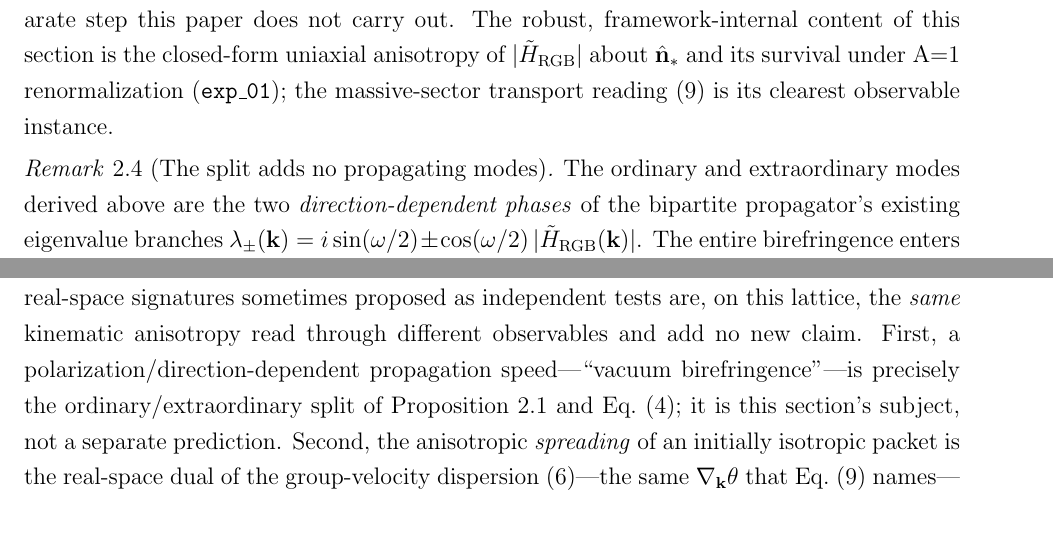
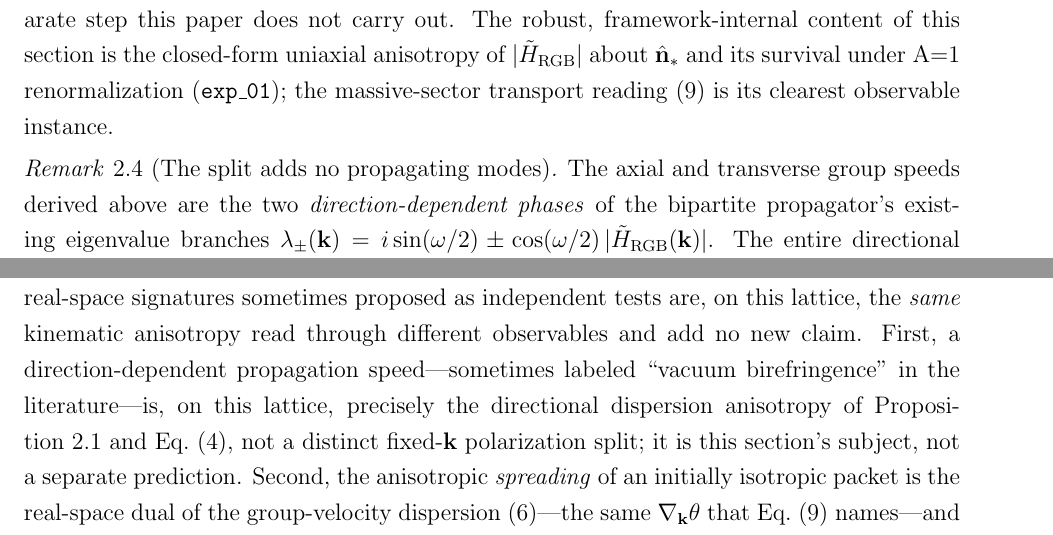
Before and after one commit to JackDMenendez/dcl-paper-04-optical-axis-birefringence, a LaTeX paper (paper/main.tex, which reads paper/sections/kinematic_channel.tex): two parts of pages 10 and 11 of 17, joined at a grey line, cut so that both start at the same text. Compiled offline with pdfLaTeX.

Commit message:
Claim-auditor fix: reserve 'birefringence' for the gauge sector throughout
Removes the 4 residual kinematic-section uses of 'birefringence' /
'ordinary/extraordinary' the auditor flagged (two remarks + header comment),
consistent with the paper's stated convention. Builds clean (17 pp).

```diff
--- a/paper/sections/kinematic_channel.tex
+++ b/paper/sections/kinematic_channel.tex
@@ -195,11 +197,11 @@ clearest observable instance.
 % ── Scoping remark: mode count is unchanged by the split ──────────────
 \begin{remark}[The split adds no propagating modes]
 \label{rem:no_new_modes}
-The ordinary and extraordinary modes derived above are the two
+The axial and transverse group speeds derived above are the two
 \emph{direction-dependent phases} of the bipartite propagator's existing
 eigenvalue branches $\lambda_\pm(\mathbf{k})
 = i\sin(\omega/2) \pm \cos(\omega/2)\,|\tilde{H}_\text{RGB}(\mathbf{k})|$.
-The entire birefringence enters through the single scalar
+The entire directional anisotropy enters through the single scalar
 $|\tilde{H}_\text{RGB}(\mathbf{k})|$, whose low-$\mathbf{k}$ expansion
 $1 - \tfrac43|\mathbf{k}_\perp|^2$ is flat along $\hat{\mathbf{n}}_*$ and
 curved (coefficient $4/3$) in the perpendicular plane.  The closed-form
@@ -230,11 +232,12 @@ particle zoo.
 \label{rem:spreading_same_channel}
 Two real-space signatures sometimes proposed as independent tests are, on
 this lattice, the \emph{same} kinematic anisotropy read through different
-observables and add no new claim. First, a polarization/direction-dependent
-propagation speed---``vacuum birefringence''---is precisely the
-ordinary/extraordinary split of Proposition~\ref{prop:speed_split} and
-Eq.~\eqref{eq:H2_perp}; it is this section's subject, not a separate
-prediction. Second, the anisotropic \emph{spreading} of an initially
+observables and add no new claim. First, a direction-dependent propagation
+speed---sometimes labeled ``vacuum birefringence'' in the literature---is, on
+this lattice, precisely the directional dispersion anisotropy of
+Proposition~\ref{prop:speed_split} and Eq.~\eqref{eq:H2_perp}, not a distinct
+fixed-$\mathbf{k}$ polarization split; it is this section's subject, not a
+separate prediction. Second, the anisotropic \emph{spreading} of an initially
 isotropic packet is the real-space dual of the group-velocity
 dispersion~\eqref{eq:group_velocity}---the same $\nabla_{\mathbf{k}}\theta$
 that Eq.~\eqref{eq:split} names---and is exactly the observable that
```
Also changed, not shown: paper/sections/kinematic_channel.tex (14 more changed lines).
